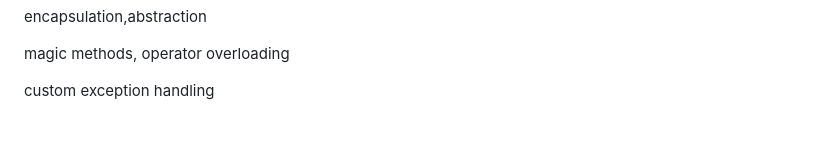
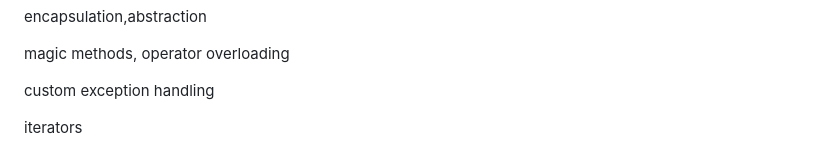
Before and after one commit to vinaysai99/MLops, a Markdown page: Python/README.md, the part around the change. GitHub-like rendering; blank space fills up the shorter version.

```diff
--- a/Python/README.md
+++ b/Python/README.md
@@ -137,3 +137,5 @@ encapsulation,abstraction
 magic methods, operator overloading
 
 custom exception handling
+
+iterators
```
